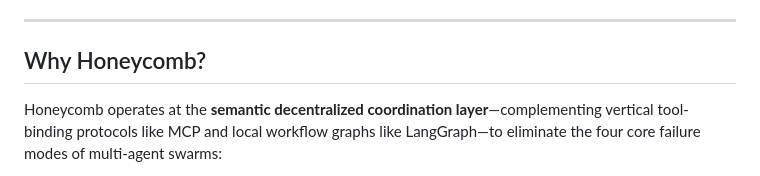
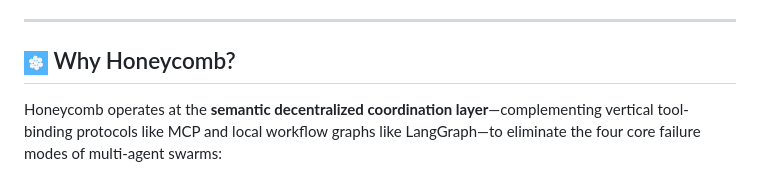
Before and after one commit to hsnlabs-ai/honeycomb-protocol, a Markdown page: README.md, the part around one of its changes. Drawn GitHub-style; pictures changed too: assets/logo-square.png (added).

```diff
--- a/README.md
+++ b/README.md
@@ -11,7 +33,7 @@ Maintained by **hsnlabs** (`https://hsnlabs.ai`) · Released under the **MIT Lic
 
 ---
 
-## Why Honeycomb?
+## <img src="assets/logo-square.png" alt="logo" width="24" height="24" align="absmiddle" style="border-radius: 5px; vertical-align: middle;" /> Why Honeycomb?
 
 Honeycomb operates at the **semantic decentralized coordination layer**—complementing vertical tool-binding protocols like MCP and local workflow graphs like LangGraph—to eliminate the four core failure modes of multi-agent swarms:
 
```
Also changed, not shown: other parts of README.md (+22 -0 lines), assets/banner.png (added), assets/social-preview-1280x640.png (added), assets/studio_window.png (added).
